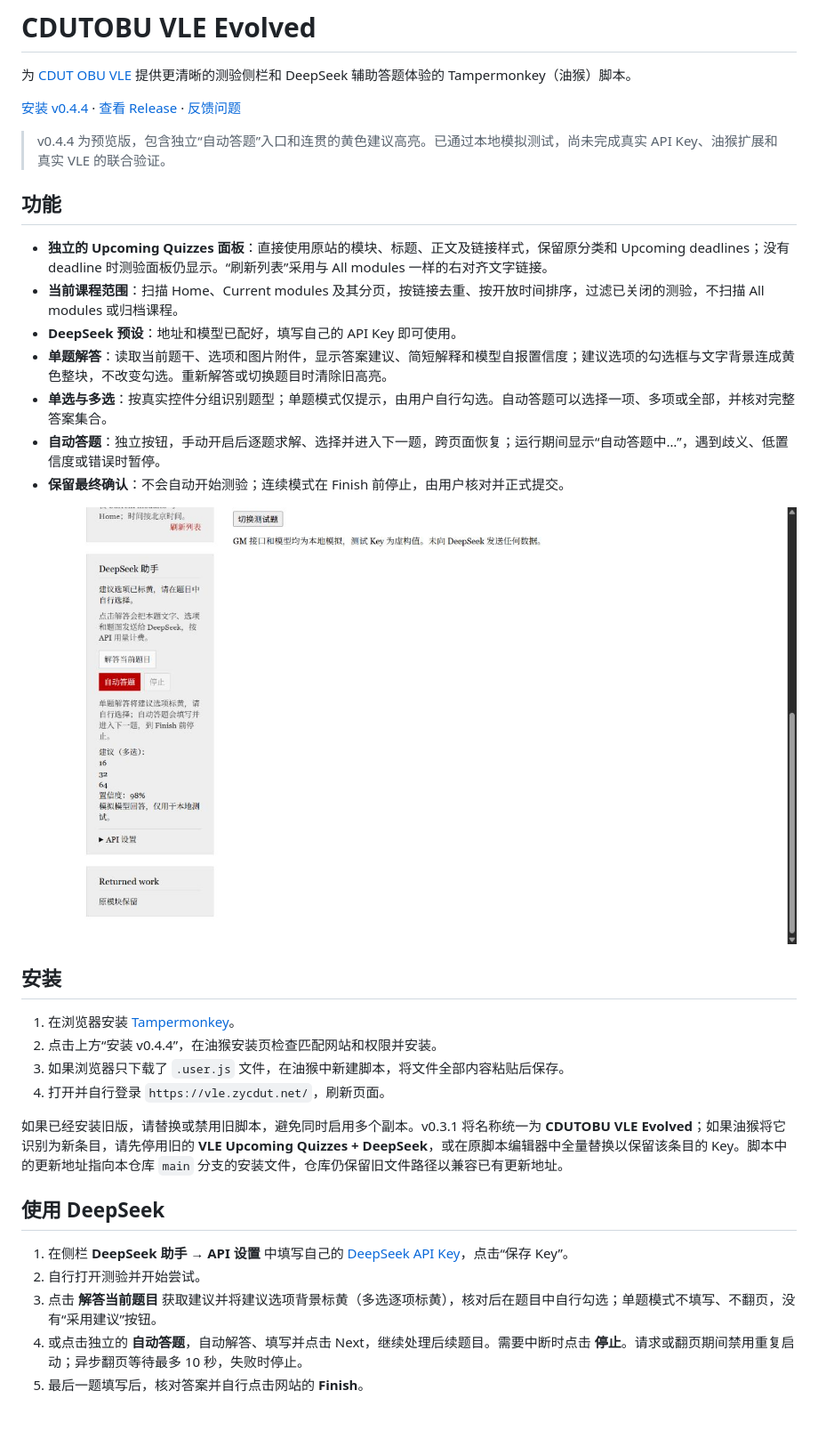
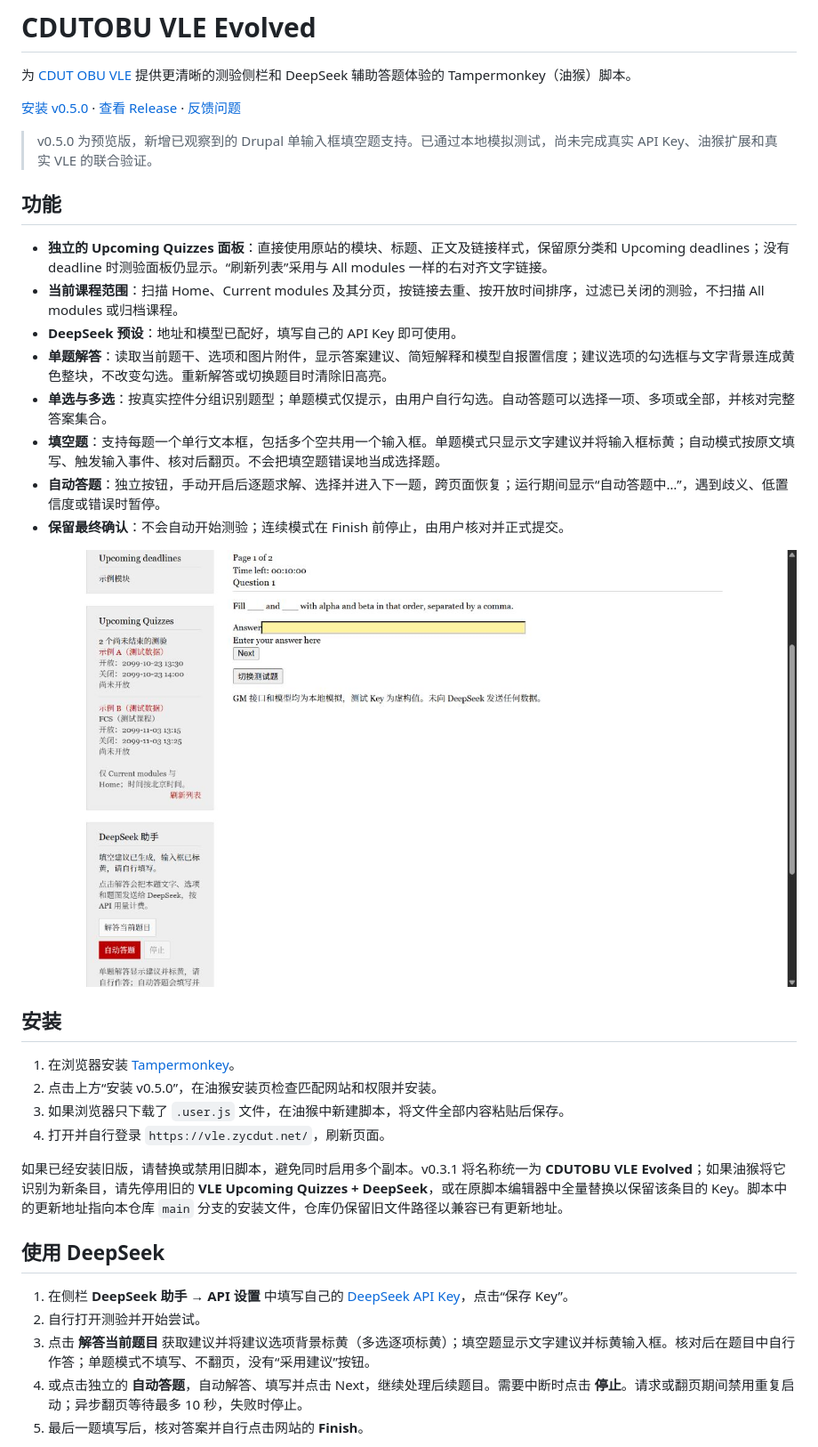
Before and after one commit to VellowK/CDUTOBU-VLE-Evolved, a Markdown page: README.md, the part around one of its changes. Shown at 89% size. Drawn GitHub-style; pictures changed too: docs/images/deepseek-preview.png; blank space fills up the shorter version.

Commit message:
feat: support Drupal short-answer questions (v0.5.0)

```diff
--- a/README.md
+++ b/README.md
@@ -2,9 +2,9 @@
 
 为 [CDUT OBU VLE](https://vle.zycdut.net/) 提供更清晰的测验侧栏和 DeepSeek 辅助答题体验的 Tampermonkey（油猴）脚本。
 
-[安装 v0.4.4](https://github.com/VellowK/CDUTOBU-VLE-Evolved/releases/download/v0.4.4/CDUTOBU-VLE-Evolved.user.js) · [查看 Release](https://github.com/VellowK/CDUTOBU-VLE-Evolved/releases) · [反馈问题](https://github.com/VellowK/CDUTOBU-VLE-Evolved/issues)
+[安装 v0.5.0](https://github.com/VellowK/CDUTOBU-VLE-Evolved/releases/download/v0.5.0/CDUTOBU-VLE-Evolved.user.js) · [查看 Release](https://github.com/VellowK/CDUTOBU-VLE-Evolved/releases) · [反馈问题](https://github.com/VellowK/CDUTOBU-VLE-Evolved/issues)
 
-> v0.4.4 为预览版，包含独立“自动答题”入口和连贯的黄色建议高亮。已通过本地模拟测试，尚未完成真实 API Key、油猴扩展和真实 VLE 的联合验证。
+> v0.5.0 为预览版，新增已观察到的 Drupal 单输入框填空题支持。已通过本地模拟测试，尚未完成真实 API Key、油猴扩展和真实 VLE 的联合验证。
 
 ## 功能
 
@@ -13,6 +13,7 @@
 - **DeepSeek 预设**：地址和模型已配好，填写自己的 API Key 即可使用。
 - **单题解答**：读取当前题干、选项和图片附件，显示答案建议、简短解释和模型自报置信度；建议选项的勾选框与文字背景连成黄色整块，不改变勾选。重新解答或切换题目时清除旧高亮。
 - **单选与多选**：按真实控件分组识别题型；单题模式仅提示，由用户自行勾选。自动答题可以选择一项、多项或全部，并核对完整答案集合。
+- **填空题**：支持每题一个单行文本框，包括多个空共用一个输入框。单题模式只显示文字建议并将输入框标黄；自动模式按原文填写、触发输入事件、核对后翻页。不会把填空题错误地当成选择题。
 - **自动答题**：独立按钮，手动开启后逐题求解、选择并进入下一题，跨页面恢复；运行期间显示“自动答题中…”，遇到歧义、低置信度或错误时暂停。
 - **保留最终确认**：不会自动开始测验；连续模式在 Finish 前停止，由用户核对并正式提交。
 
@@ -21,7 +22,7 @@
 ## 安装
 
 1. 在浏览器安装 [Tampermonkey](https://www.tampermonkey.net/)。
-2. 点击上方“安装 v0.4.4”，在油猴安装页检查匹配网站和权限并安装。
+2. 点击上方“安装 v0.5.0”，在油猴安装页检查匹配网站和权限并安装。
 3. 如果浏览器只下载了 `.user.js` 文件，在油猴中新建脚本，将文件全部内容粘贴后保存。
 4. 打开并自行登录 `https://vle.zycdut.net/`，刷新页面。
 
@@ -31,7 +32,7 @@
 
 1. 在侧栏 **DeepSeek 助手 → API 设置** 中填写自己的 [DeepSeek API Key](https://platform.deepseek.com/api_keys)，点击“保存 Key”。
 2. 自行打开测验并开始尝试。
-3. 点击 **解答当前题目** 获取建议并将建议选项背景标黄（多选逐项标黄），核对后在题目中自行勾选；单题模式不填写、不翻页，没有“采用建议”按钮。
+3. 点击 **解答当前题目** 获取建议并将建议选项背景标黄（多选逐项标黄）；填空题显示文字建议并标黄输入框。核对后在题目中自行作答；单题模式不填写、不翻页，没有“采用建议”按钮。
 4. 或点击独立的 **自动答题**，自动解答、填写并点击 Next，继续处理后续题目。需要中断时点击 **停止**。请求或翻页期间禁用重复启动；异步翻页等待最多 10 秒，失败时停止。
 5. 最后一题填写后，核对答案并自行点击网站的 **Finish**。
 
```
Also changed, not shown: other parts of README.md (+8 -3 lines), CHANGELOG.md (+9 -0 lines), docs/testing.md (+17 -1 lines), 10 other files.
